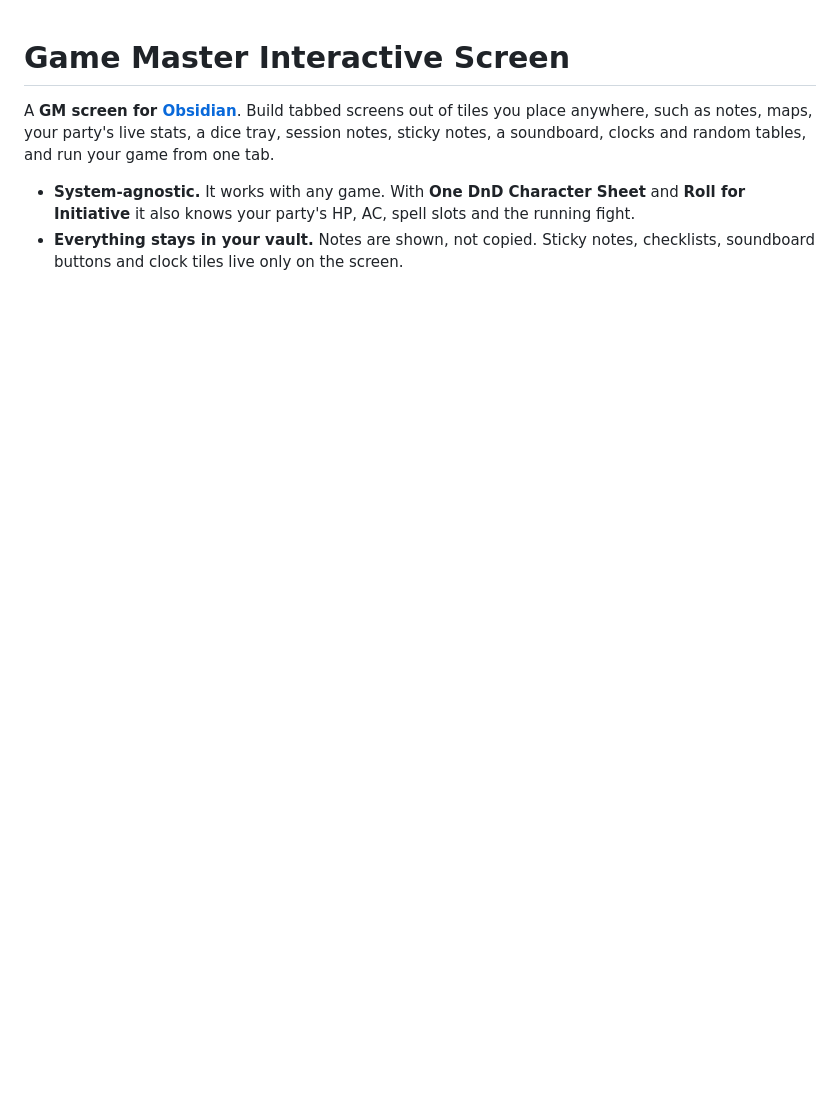
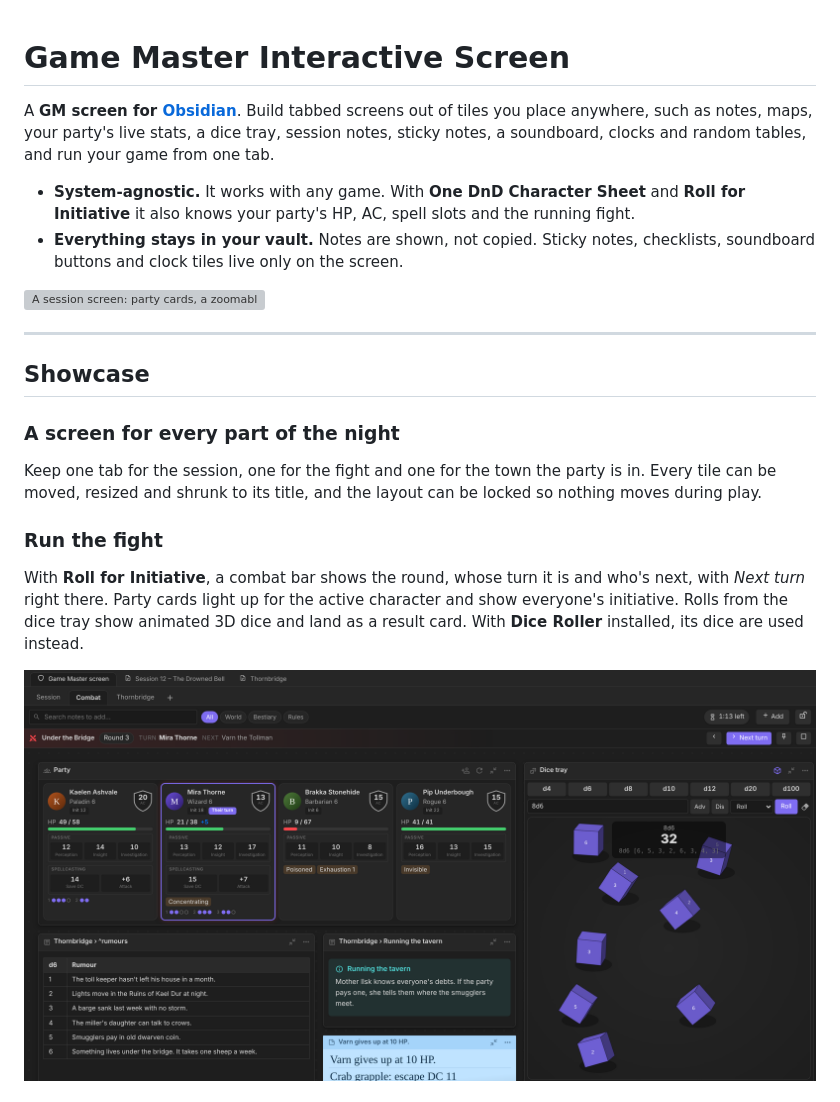
Before and after one commit to Majsnic/Game-Master-Interactive-Screen, a Markdown page: README.md, the part around one of its changes. Rendered like a GitHub page; pictures changed too: screenshots/combat.png (added); blank space fills up the shorter version; grey boxes are pictures that could not be loaded.

```diff
--- a/README.md
+++ b/README.md
@@ -4,3 +4,18 @@ A **GM screen for [Obsidian](https://obsidian.md)**. Build tabbed screens out of
 
 - **System-agnostic.** It works with any game. With **One DnD Character Sheet** and **Roll for Initiative** it also knows your party's HP, AC, spell slots and the running fight.
 - **Everything stays in your vault.** Notes are shown, not copied. Sticky notes, checklists, soundboard buttons and clock tiles live only on the screen.
+
+![A session screen: party cards, a zoomable map, clocks and the session timer, dice tray, random tables, a checklist, a sticky note and the soundboard](screenshots/hero.png)
+
+---
+
+## Showcase
+
+### A screen for every part of the night
+Keep one tab for the session, one for the fight and one for the town the party is in. Every tile can be moved, resized and shrunk to its title, and the layout can be locked so nothing moves during play.
+
+### Run the fight
+With **Roll for Initiative**, a combat bar shows the round, whose turn it is and who's next, with *Next turn* right there. Party cards light up for the active character and show everyone's initiative. Rolls from the dice tray show animated 3D dice and land as a result card. With **Dice Roller** installed, its dice are used instead.
+
+![Combat screen: combat bar with round and turn, party cards with initiative and "Their turn", a rumours table, a callout and the dice tray rolling 8d6](screenshots/combat.png)
+
```
Also changed, not shown: other parts of README.md (+13 -0 lines), screenshots/loot.png (added), screenshots/note-parts-picker.png (added), screenshots/note-parts.png (added), 1 other file.
